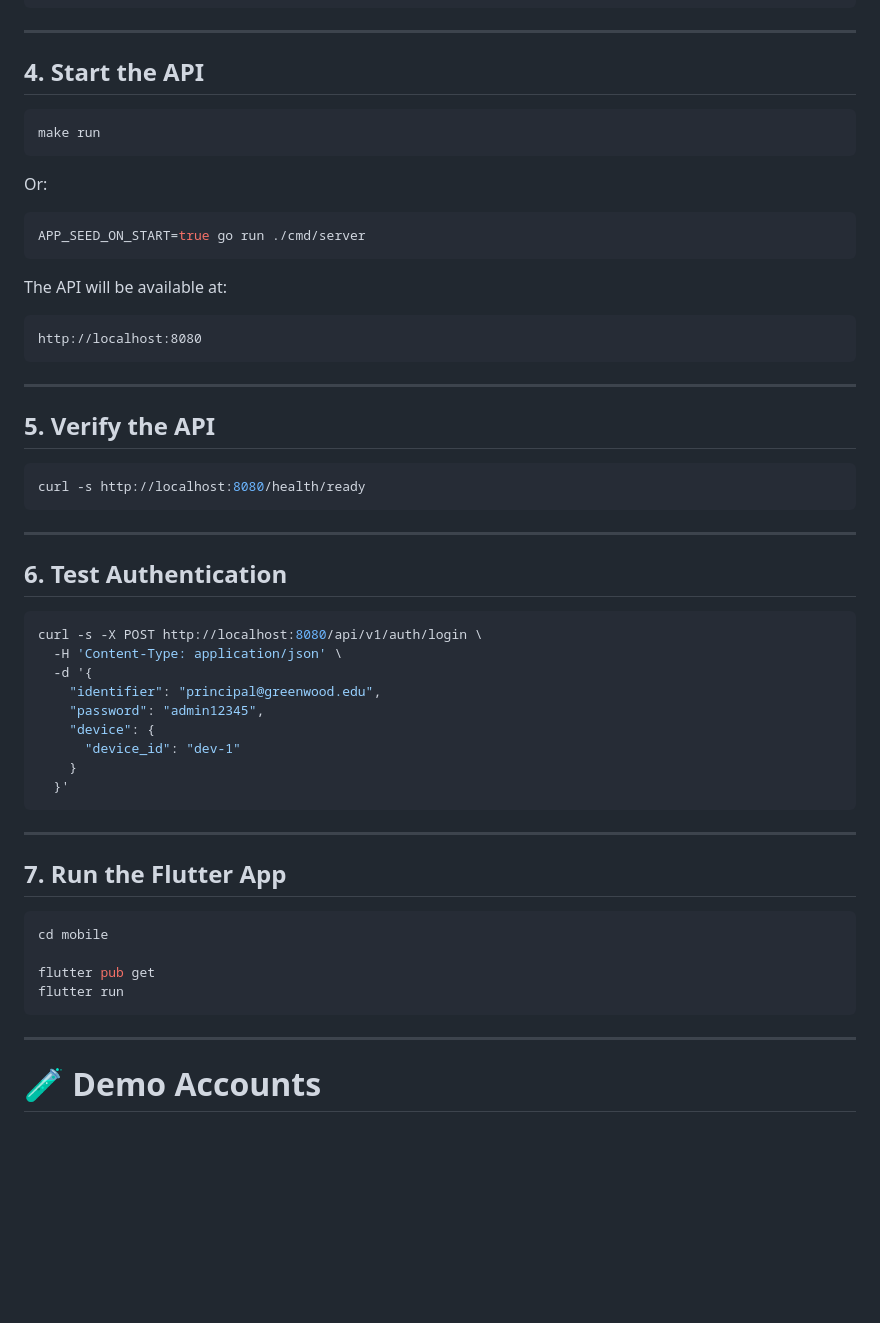
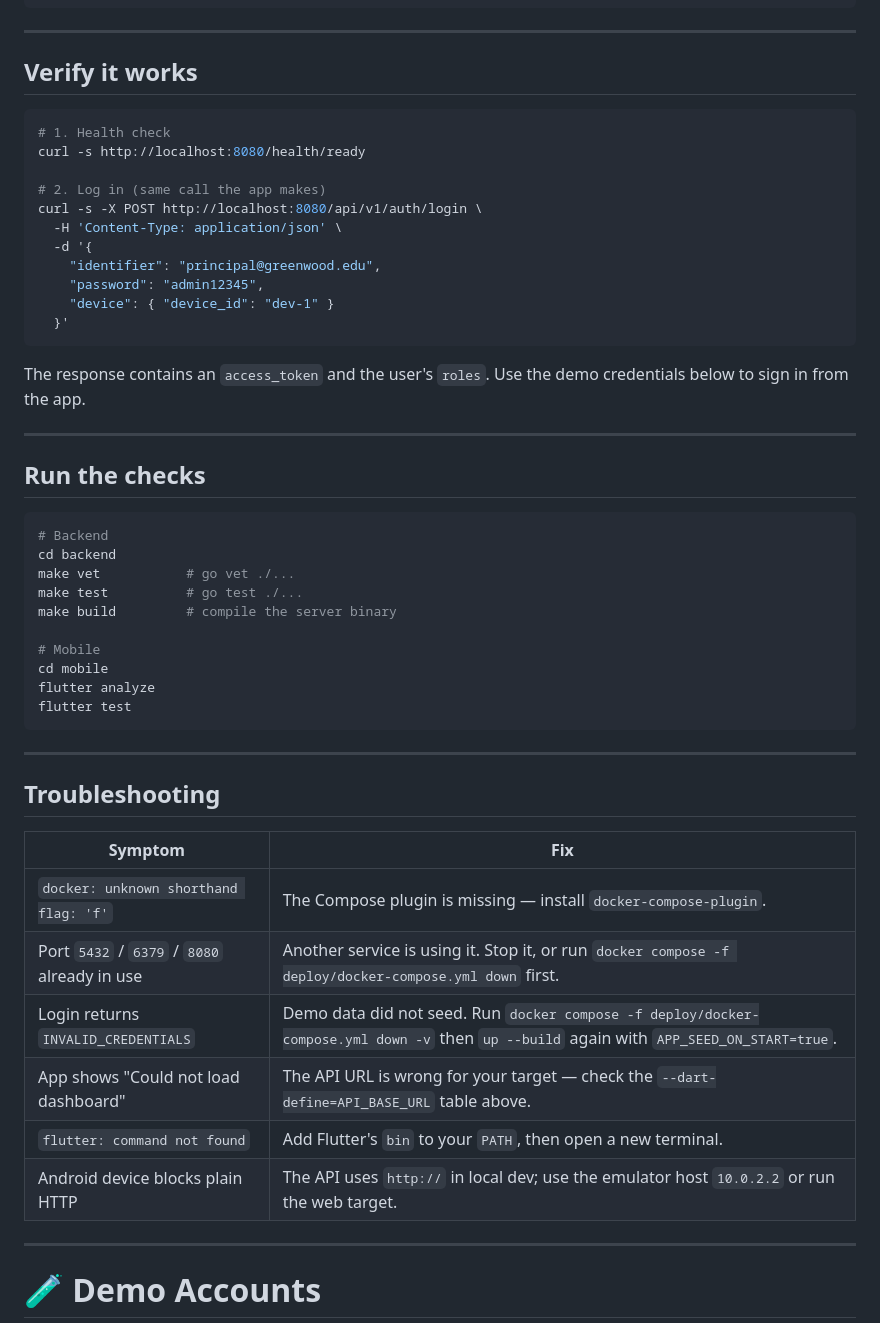
Before and after one commit to youngcoder45/Vidya, a Markdown page: README.md, the part around one of its changes. Rendered like a GitHub page; blank space fills up the shorter version.

````diff
--- a/README.md
+++ b/README.md
@@ -294,58 +338,53 @@ cp .env.example .env
 
 ---
 
-## 4. Start the API
+## Verify it works
 
 ```bash
-make run
-```
+# 1. Health check
+curl -s http://localhost:8080/health/ready
 
-Or:
-
-```bash
-APP_SEED_ON_START=true go run ./cmd/server
-```
-
-The API will be available at:
-
-```text
-http://localhost:8080
-```
-
----
-
-## 5. Verify the API
-
-```bash
-curl -s http://localhost:8080/health/ready
-```
-
----
-
-## 6. Test Authentication
-
-```bash
+# 2. Log in (same call the app makes)
 curl -s -X POST http://localhost:8080/api/v1/auth/login \
   -H 'Content-Type: application/json' \
   -d '{
     "identifier": "principal@greenwood.edu",
     "password": "admin12345",
-    "device": {
-      "device_id": "dev-1"
-    }
+    "device": { "device_id": "dev-1" }
   }'
+```
+
+The response contains an `access_token` and the user's `roles`. Use the demo credentials below to sign in from the app.
+
+---
+
+## Run the checks
+
+```bash
+# Backend
+cd backend
+make vet           # go vet ./...
+make test          # go test ./...
+make build         # compile the server binary
+
+# Mobile
+cd mobile
+flutter analyze
+flutter test
 ```
 
 ---
 
-## 7. Run the Flutter App
+## Troubleshooting
 
-```bash
-cd mobile
-
-flutter pub get
-flutter run
-```
+| Symptom | Fix |
+| ------- | --- |
+| `docker: unknown shorthand flag: 'f'` | The Compose plugin is missing — install `docker-compose-plugin`. |
+| Port `5432` / `6379` / `8080` already in use | Another service is using it. Stop it, or run `docker compose -f deploy/docker-compose.yml down` first. |
+| Login returns `INVALID_CREDENTIALS` | Demo data did not seed. Run `docker compose -f deploy/docker-compose.yml down -v` then `up --build` again with `APP_SEED_ON_START=true`. |
+| App shows "Could not load dashboard" | The API URL is wrong for your target — check the `--dart-define=API_BASE_URL` table above. |
+| `flutter: command not found` | Add Flutter's `bin` to your `PATH`, then open a new terminal. |
+| Android device blocks plain HTTP | The API uses `http://` in local dev; use the emulator host `10.0.2.2` or run the web target. |
 
 ---
 
````
Also changed, not shown: other parts of README.md (+61 -17 lines).
